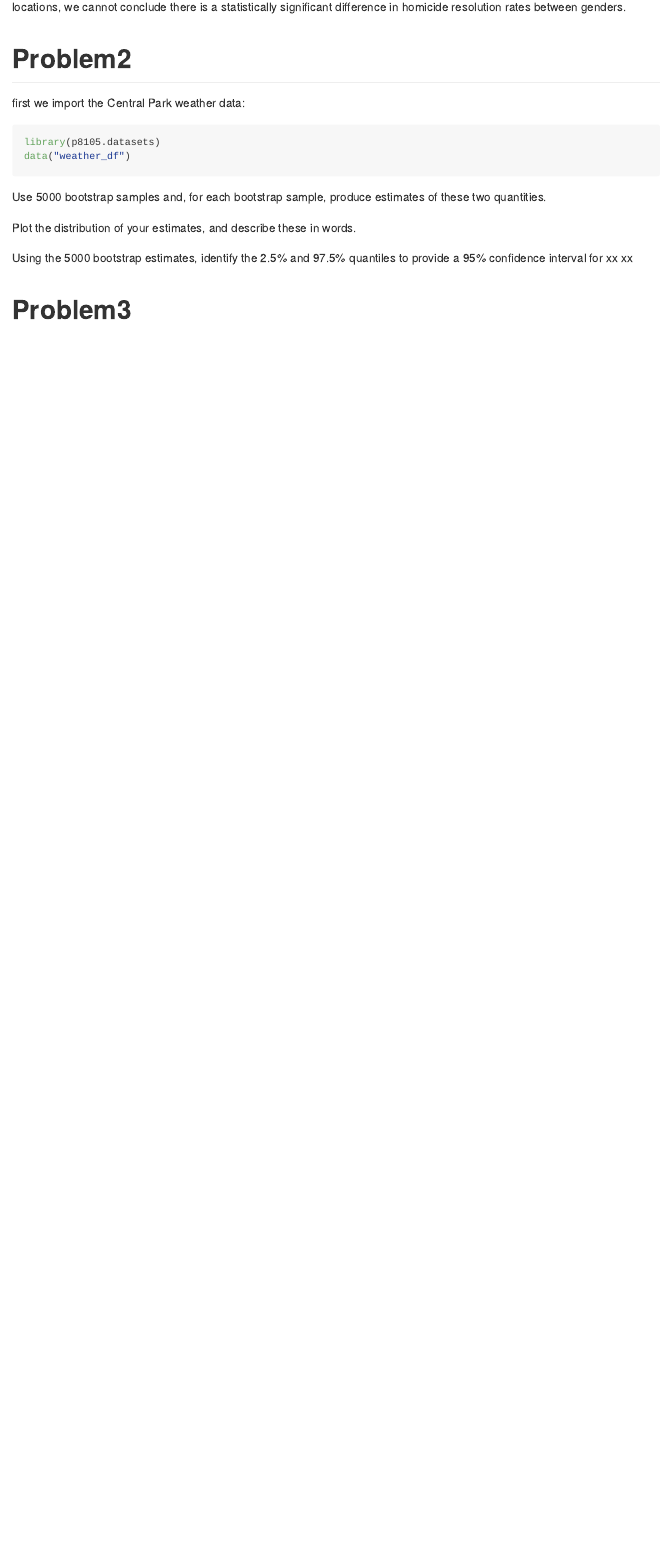
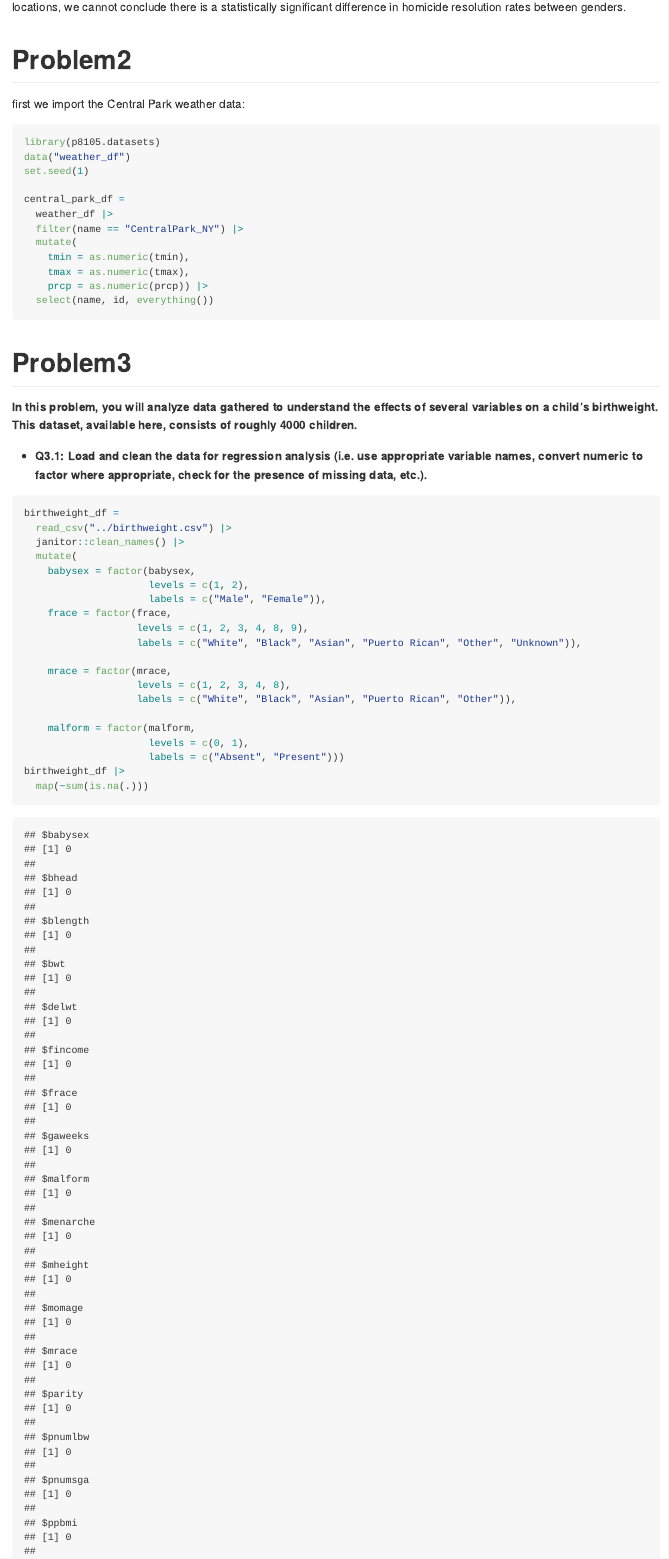
Before and after one commit to akacloud0429/p8105_hw6_lg3450, an R Markdown document (p8105_hw6_lg3450.Rmd): the page in a window 1100 px wide, from 4490 px down before the commit and from 4510 px down after it, so that both start at the same text. The pictures show the output file p8105_hw6_lg3450.md that the author committed with the source, drawn offline in the style of GitHub.

Commit message:
do problem3 first. import dataset, convert numeric to factors; and check NAs.

````diff
--- a/p8105_hw6_lg3450.Rmd
+++ b/p8105_hw6_lg3450.Rmd
@@ -131,21 +132,46 @@ first we import the Central Park weather data:
 ```{r}
 library(p8105.datasets)
 data("weather_df")
+set.seed(1)
+
+central_park_df =
+  weather_df |>
+  filter(name == "CentralPark_NY") |>
+  mutate(
+    tmin = as.numeric(tmin),
+    tmax = as.numeric(tmax),
+    prcp = as.numeric(prcp)) |>
+  select(name, id, everything())
 ```
-
-Use 5000 bootstrap samples and, for each bootstrap sample, produce estimates of these two quantities.
-
-
-
-Plot the distribution of your estimates, and describe these in words.
-
-Using the 5000 bootstrap estimates, identify the 2.5% and 97.5% quantiles to provide a 95% confidence interval for xx xx
-
-
-
 
 
 
 
 
 # Problem3
+**In this problem, you will analyze data gathered to understand the effects of several variables on a child’s birthweight. This dataset, available here, consists of roughly 4000 children.**
+
+* **Q3.1: Load and clean the data for regression analysis (i.e. use appropriate variable names, convert numeric to factor where appropriate, check for the presence of missing data, etc.).**
+
+```{r show_col_types = FALSE, message=FALSE}
+
+birthweight_df =
+  read_csv("../birthweight.csv") |>
+  janitor::clean_names() |>
+  mutate(
+    babysex = factor(babysex,
+                     levels = c(1, 2),
+                     labels = c("Male", "Female")),
+    frace = factor(frace,
+                   levels = c(1, 2, 3, 4, 8, 9),
+                   labels = c("White", "Black", "Asian", "Puerto Rican", "Other", "Unknown")),
+
+    mrace = factor(mrace,
+                   levels = c(1, 2, 3, 4, 8),
+                   labels = c("White", "Black", "Asian", "Puerto Rican", "Other")),
+
+    malform = factor(malform,
+                     levels = c(0, 1),
+                     labels = c("Absent", "Present")))
+birthweight_df |>
+  map(~sum(is.na(.)))
````
Also changed, not shown: p8105_hw6_lg3450.md, p8105_hw6_lg3450_files/figure-gfm/unnamed-chunk-8-1.png (added), p8105_hw6_lg3450_files/figure-gfm/unnamed-chunk-8-2.png (added), p8105_hw6_lg3450.Rmd (4 more changed lines).
